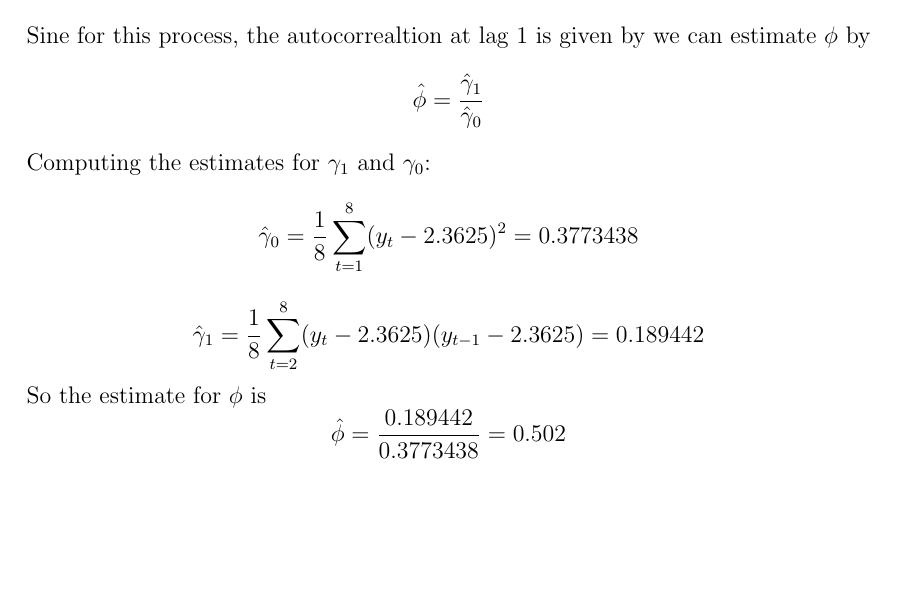
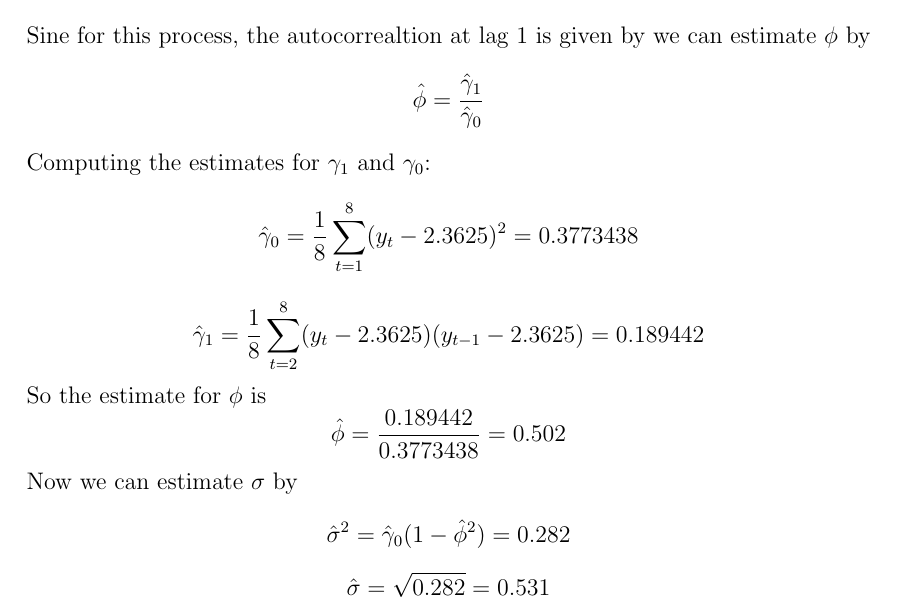
Before and after one commit to rinmeng/DATA315, a LaTeX document (a3/a3.tex): part of page 8 of 8, cut so that both start at the same text, the shorter picture padded with empty space. Compiled offline with pdfLaTeX.

Commit message:
Update LaTeX files; enhance statistical estimation section and adjust output details

```diff
--- a/a3/a3.tex
+++ b/a3/a3.tex
@@ -291,6 +291,13 @@ X-squared = 7.1631, df = 10, p-value = 0.71
     \[
         \hat{\phi} = \frac{0.189442}{0.3773438} = 0.502
     \]
+    Now we can estimate $\sigma$ by
+    \[
+        \hat{\sigma}^2 = \hat{\gamma}_0(1 - \hat{\phi}^2) = 0.282
+    \]
+    \[
+        \hat{\sigma} = \sqrt{0.282} = 0.531
+    \]
 
 \end{enumerate}
 \end{document}
```
Also changed, not shown: a3/a3.pdf, 3 other files.
